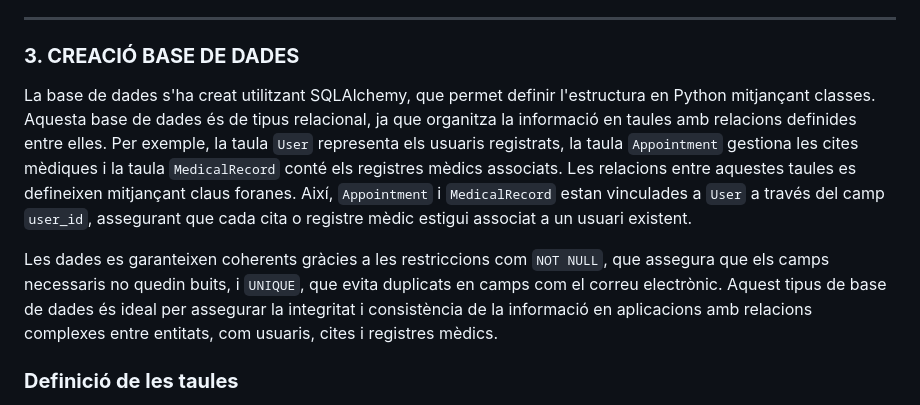
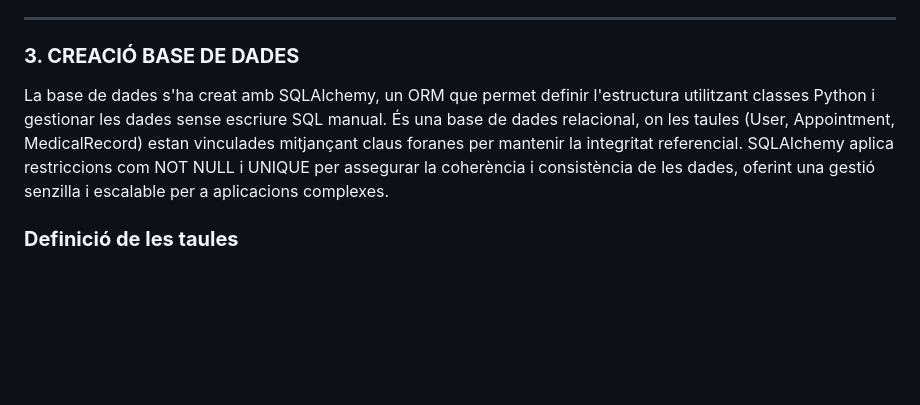
Before and after one commit to luciarevaliente/Projecte_EProgramari, a Markdown page: sprint2/documentació_app.md, the part around the change. Rendered like a GitHub page; blank space fills up the shorter version.

```diff
--- a/sprint2/documentació_app.md
+++ b/sprint2/documentació_app.md
@@ -19,9 +19,7 @@ PER ACABAR!!!!!!!!!!!!!!!!!!!!!!!!!!!!!!
 
 ### **3. CREACIÓ BASE DE DADES**
 
-La base de dades s'ha creat utilitzant SQLAlchemy, que permet definir l'estructura en Python mitjançant classes. Aquesta base de dades és de tipus relacional, ja que organitza la informació en taules amb relacions definides entre elles. Per exemple, la taula `User` representa els usuaris registrats, la taula `Appointment` gestiona les cites mèdiques i la taula `MedicalRecord` conté els registres mèdics associats. Les relacions entre aquestes taules es defineixen mitjançant claus foranes. Així, `Appointment` i `MedicalRecord` estan vinculades a `User` a través del camp `user_id`, assegurant que cada cita o registre mèdic estigui associat a un usuari existent.
-
-Les dades es garanteixen coherents gràcies a les restriccions com `NOT NULL`, que assegura que els camps necessaris no quedin buits, i `UNIQUE`, que evita duplicats en camps com el correu electrònic. Aquest tipus de base de dades és ideal per assegurar la integritat i consistència de la informació en aplicacions amb relacions complexes entre entitats, com usuaris, cites i registres mèdics.
+La base de dades s'ha creat amb SQLAlchemy, un ORM que permet definir l'estructura utilitzant classes Python i gestionar les dades sense escriure SQL manual. És una base de dades relacional, on les taules (User, Appointment, MedicalRecord) estan vinculades mitjançant claus foranes per mantenir la integritat referencial. SQLAlchemy aplica restriccions com NOT NULL i UNIQUE per assegurar la coherència i consistència de les dades, oferint una gestió senzilla i escalable per a aplicacions complexes.
 
 
    ### **Definició de les taules**
```
